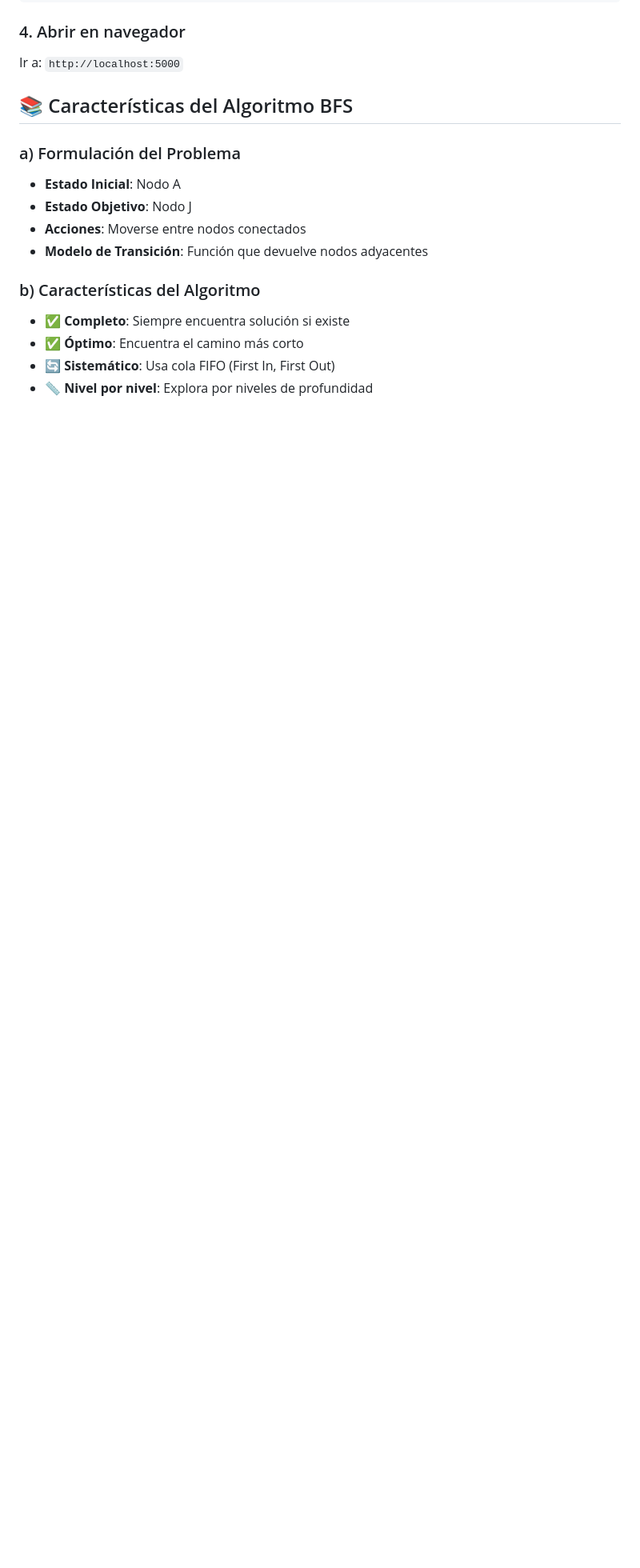
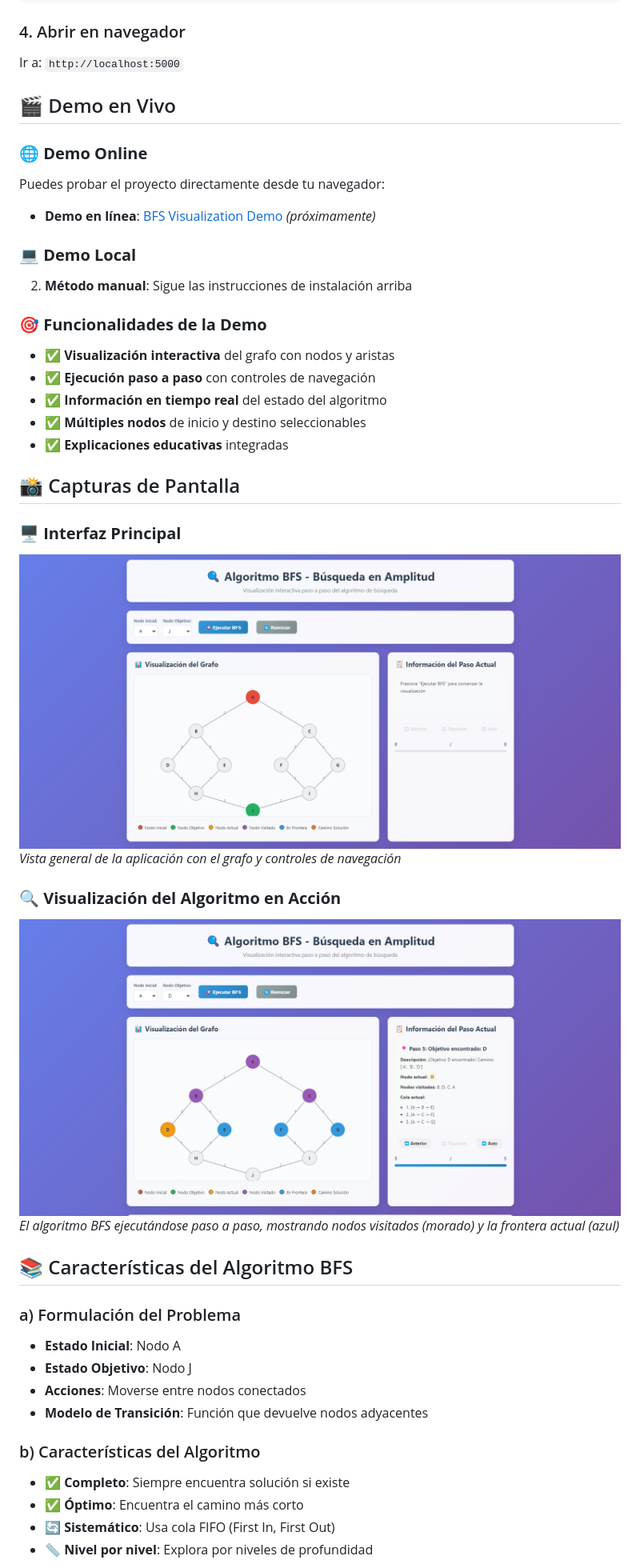
Before and after one commit to victortelles/BFS-Busqueda-en-Amplitud, a Markdown page: README.md, the part around the change printed below. Shown: that part at 80% size. GitHub-like rendering; pictures changed too: image-1.png (added), image.png (added); blank space fills up the shorter version.

Commit message:
feat: Actualizacion de readme con capturas

```diff
--- a/README.md
+++ b/README.md
@@ -71,6 +105,32 @@ python app.py
 ### 4. Abrir en navegador
 
 Ir a: `http://localhost:5000`
+
+## 🎬 Demo en Vivo
+
+### 🌐 **Demo Online**
+Puedes probar el proyecto directamente desde tu navegador:
+- **Demo en línea**: [BFS Visualization Demo](https://victortelles.github.io/BFS-Busqueda-en-Amplitud) *(próximamente)*
+
+### 💻 **Demo Local**
+2. **Método manual**: Sigue las instrucciones de instalación arriba
+
+### 🎯 **Funcionalidades de la Demo**
+- ✅ **Visualización interactiva** del grafo con nodos y aristas
+- ✅ **Ejecución paso a paso** con controles de navegación
+- ✅ **Información en tiempo real** del estado del algoritmo
+- ✅ **Múltiples nodos** de inicio y destino seleccionables
+- ✅ **Explicaciones educativas** integradas
+
+## 📸 Capturas de Pantalla
+
+### 🖥️ **Interfaz Principal**
+![Interfaz Principal del BFS Visualizer](image.png)
+*Vista general de la aplicación con el grafo y controles de navegación*
+
+### 🔍 **Visualización del Algoritmo en Acción**
+![BFS en Ejecución](image-1.png)
+*El algoritmo BFS ejecutándose paso a paso, mostrando nodos visitados (morado) y la frontera actual (azul)*
 
 ## 📚 Características del Algoritmo BFS
 
```
Also changed, not shown: other parts of README.md (+71 -8 lines).
